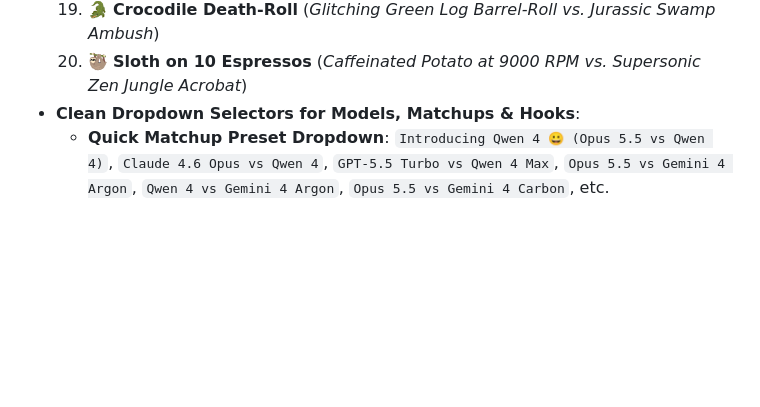
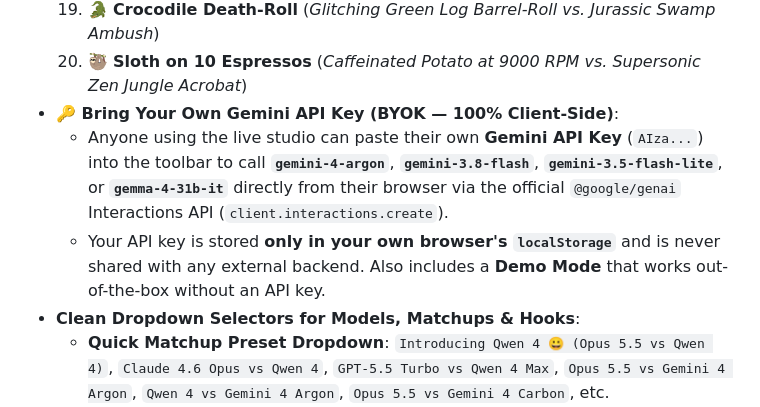
Before and after one commit to RobinaMirbahar/llm-3d-comedy-arena, a Markdown page: README.md, the part around the change. Drawn GitHub-style; blank space fills up the shorter version.

Commit message:
docs: document Bring Your Own Gemini API Key (BYOK) client-side support

```diff
--- a/README.md
+++ b/README.md
@@ -29,6 +29,9 @@ An interactive split-screen **Three.js (WebGL) Viral Benchmark Studio** built wi
   18. 🦄 **Unicorn Rainbow Gallop** (*Cardboard Horse with Traffic Cone vs. Celestial Rainbow Pegasus*)
   19. 🐊 **Crocodile Death-Roll** (*Glitching Green Log Barrel-Roll vs. Jurassic Swamp Ambush*)
   20. 🦥 **Sloth on 10 Espressos** (*Caffeinated Potato at 9000 RPM vs. Supersonic Zen Jungle Acrobat*)
+- **🔑 Bring Your Own Gemini API Key (BYOK — 100% Client-Side)**:
+  - Anyone using the live studio can paste their own **Gemini API Key** (`AIza...`) into the toolbar to call **`gemini-4-argon`**, **`gemini-3.8-flash`**, **`gemini-3.5-flash-lite`**, or **`gemma-4-31b-it`** directly from their browser via the official `@google/genai` Interactions API (`client.interactions.create`).
+  - Your API key is stored **only in your own browser's `localStorage`** and is never shared with any external backend. Also includes a **Demo Mode** that works out-of-the-box without an API key.
 - **Clean Dropdown Selectors for Models, Matchups & Hooks**:
   - **Quick Matchup Preset Dropdown**: `Introducing Qwen 4 😀 (Opus 5.5 vs Qwen 4)`, `Claude 4.6 Opus vs Qwen 4`, `GPT-5.5 Turbo vs Qwen 4 Max`, `Opus 5.5 vs Gemini 4 Argon`, `Qwen 4 vs Gemini 4 Argon`, `Opus 5.5 vs Gemini 4 Carbon`, etc.
   - **Left & Right Model Dropdowns**: `Qwen 4 😀`, `Qwen 4 Max`, `Qwen 4 Coder`, `Qwen 4 235B`, `Gemini 4 Argon ⚡`, `Gemini 4 Carbon`, `Opus 5.5`, `Claude 4.6 Opus`, `GPT-5.5 Turbo`, `DeepSeek R2`, `Gemma 4 31B-IT`, `Llama 4 405B`, `Grok 4 Unhinged`.
```
